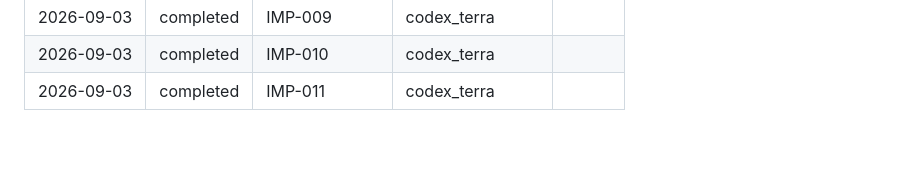
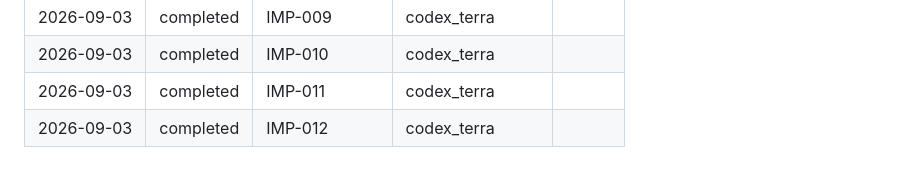
Before and after one commit to darrensy19/study-venue-planner, a Markdown page: reviews/AUDIT-LOG.md, the part around the change. GitHub-like rendering; blank space fills up the shorter version.

```diff
--- a/reviews/AUDIT-LOG.md
+++ b/reviews/AUDIT-LOG.md
@@ -91,3 +91,4 @@ unaffected by the split.
 | 2026-09-03 | completed | IMP-009 | codex_terra | |
 | 2026-09-03 | completed | IMP-010 | codex_terra | |
 | 2026-09-03 | completed | IMP-011 | codex_terra | |
+| 2026-09-03 | completed | IMP-012 | codex_terra | |
```
Also changed, not shown: DECISIONS.md (+46 -0 lines), HANDOFF.md (+5 -5 lines).
